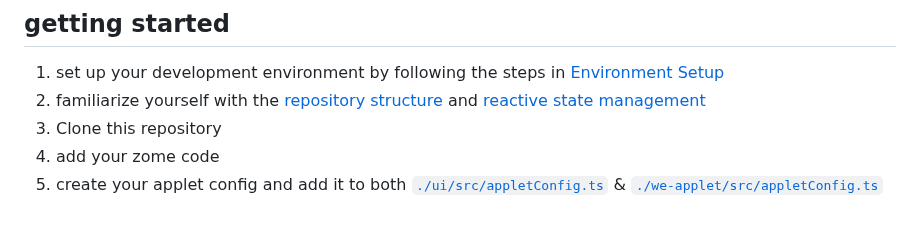
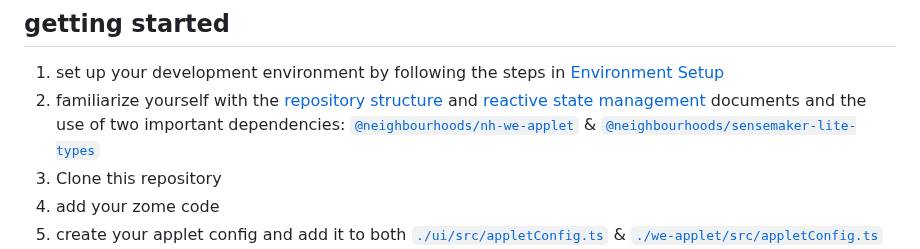
Before and after one commit to neighbour-hoods/applet-template, a Markdown page: README.md, the part around the change. GitHub-like rendering; blank space fills up the shorter version.

Commit message:
updated readme and add doc about state management

```diff
--- a/README.md
+++ b/README.md
@@ -3,7 +3,7 @@ This repository is a template for creating nh-we applets. It is meant to be clon
 
 ## getting started
 1. set up your development environment by following the steps in [Environment Setup](#environment-setup)
-1. familiarize yourself with the [repository structure](./STRUCTURE.md) and [reactive state management](./REACTIVE-STATE-MANAGEMENT.md)
+1. familiarize yourself with the [repository structure](./STRUCTURE.md) and [reactive state management](./REACTIVE-STATE-MANAGEMENT.md) documents and the use of two important dependencies: [`@neighbourhoods/nh-we-applet`](https://www.npmjs.com/package/@neighbourhoods/nh-we-applet) & [`@neighbourhoods/sensemaker-lite-types`](https://www.npmjs.com/package/@neighbourhoods/sensemaker-lite-types)
 1. Clone this repository
 1. add your zome code
 1. create your applet config and add it to both [`./ui/src/appletConfig.ts`](./ui/src/appletConfig.ts) & [`./we-applet/src/appletConfig.ts`](./we-applet/src/appletConfig.ts)
```
Also changed, not shown: REACTIVE-STATE-MANAGEMENT.md (added, +8 -0 lines).
